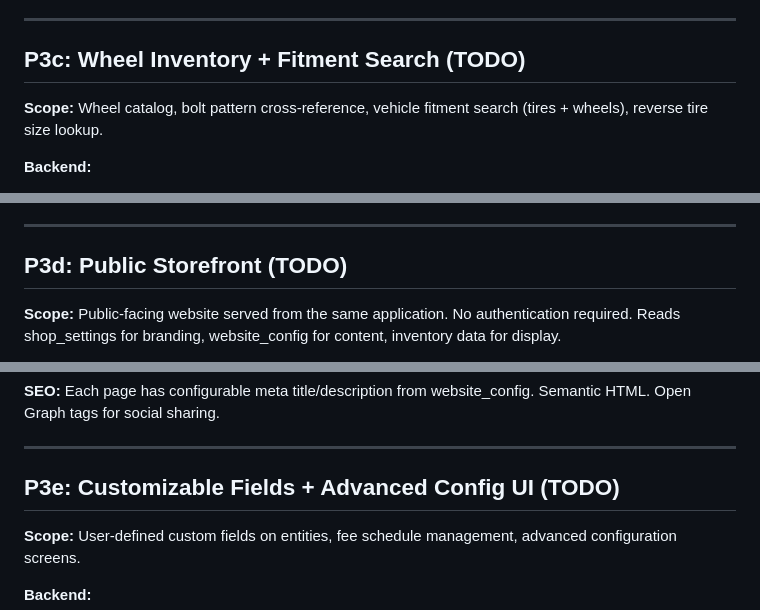
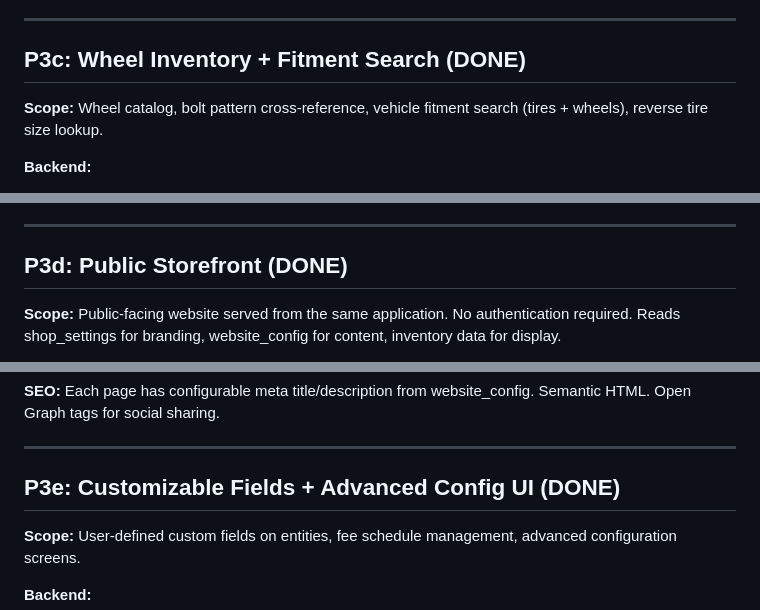
Before and after one commit to gjdunga/TireShopPOS, a Markdown page: P3_TRACKER.md, 3 parts joined by grey strips. Drawn GitHub-style.

```diff
--- a/P3_TRACKER.md
+++ b/P3_TRACKER.md
@@ -175,7 +175,7 @@ P3e for full widget feature set).
 
 ---
 
-## P3c: Wheel Inventory + Fitment Search (TODO)
+## P3c: Wheel Inventory + Fitment Search (DONE)
 
 **Scope:** Wheel catalog, bolt pattern cross-reference, vehicle fitment
 search (tires + wheels), reverse tire size lookup.
@@ -214,7 +214,7 @@ search (tires + wheels), reverse tire size lookup.
 
 ---
 
-## P3d: Public Storefront (TODO)
+## P3d: Public Storefront (DONE)
 
 **Scope:** Public-facing website served from the same application. No
 authentication required. Reads shop_settings for branding, website_config
@@ -271,7 +271,7 @@ website_config. Semantic HTML. Open Graph tags for social sharing.
 
 ---
 
-## P3e: Customizable Fields + Advanced Config UI (TODO)
+## P3e: Customizable Fields + Advanced Config UI (DONE)
 
 **Scope:** User-defined custom fields on entities, fee schedule management,
 advanced configuration screens.
```
Also changed, not shown: other parts of P3_TRACKER.md (+9 -9 lines).
